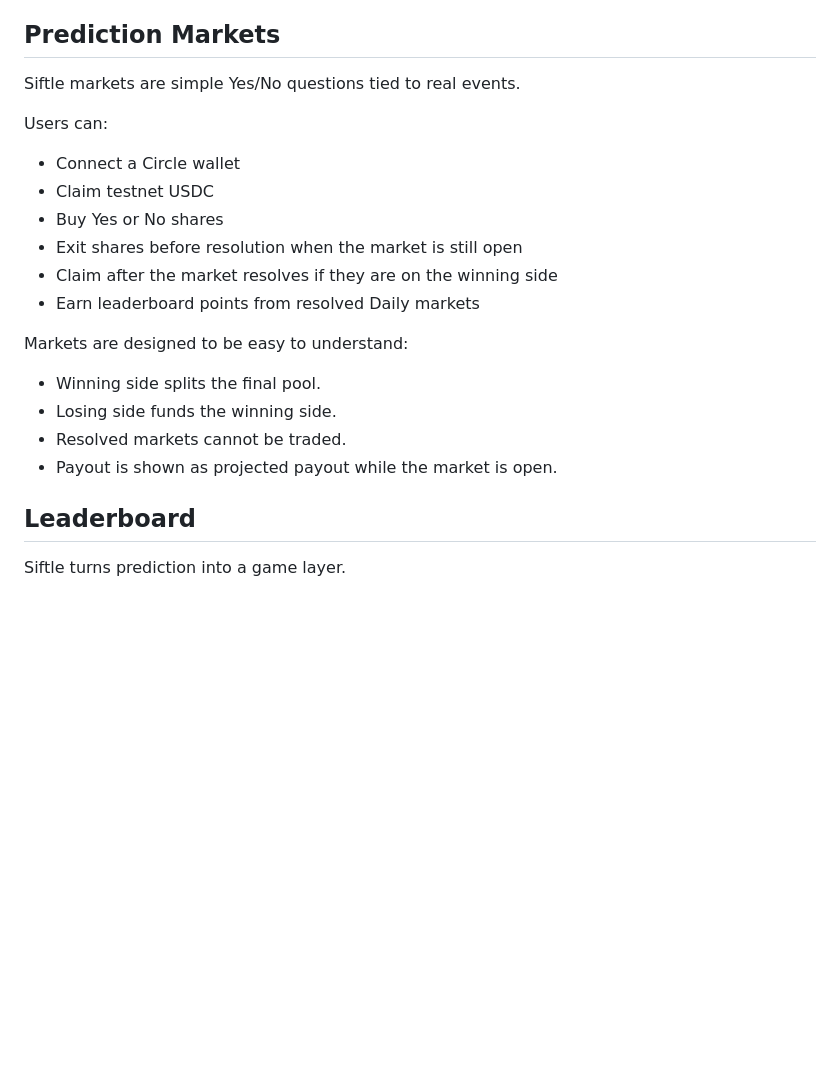
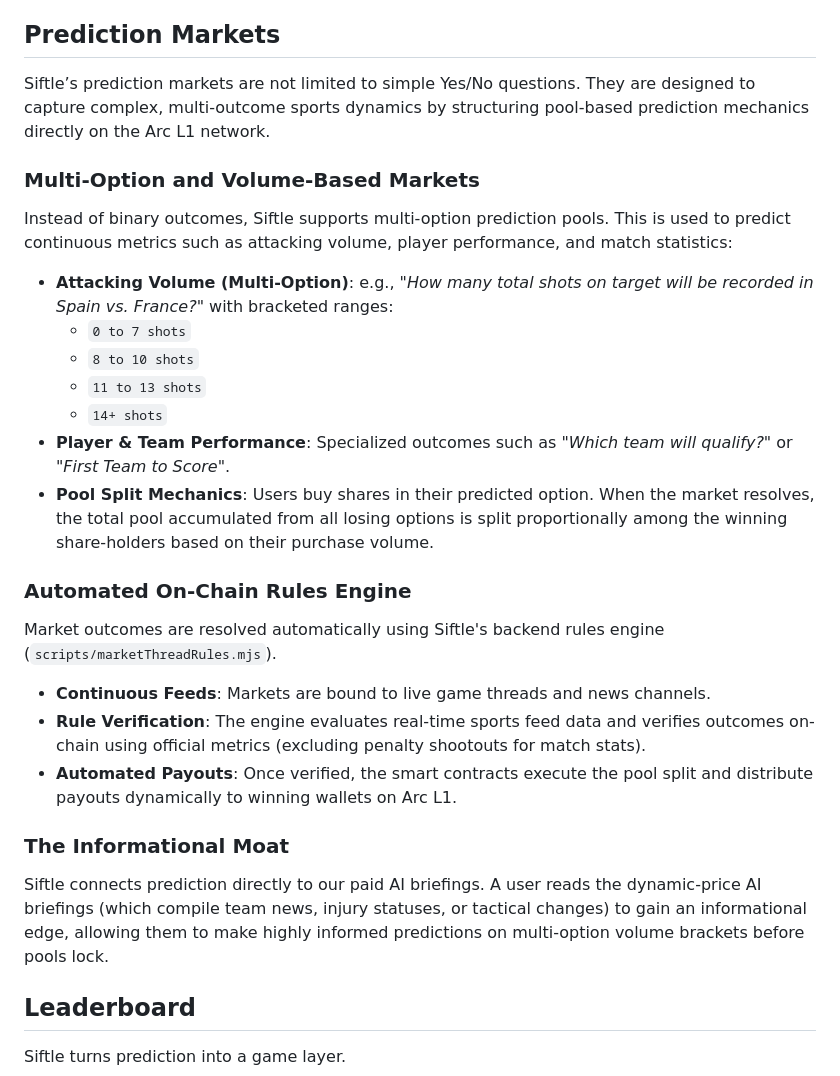
Before and after one commit to Kosaiyno/Siftle, a Markdown page: README.md, the part around the change. Drawn GitHub-style; blank space fills up the shorter version.

Commit message:
docs: expand prediction market features in README with multi-option pool details

```diff
--- a/README.md
+++ b/README.md
@@ -91,23 +91,26 @@ The agent operates in three distinct phases:
 
 ## Prediction Markets
 
-Siftle markets are simple Yes/No questions tied to real events.
+Siftle’s prediction markets are not limited to simple Yes/No questions. They are designed to capture complex, multi-outcome sports dynamics by structuring pool-based prediction mechanics directly on the Arc L1 network.
 
-Users can:
+### Multi-Option and Volume-Based Markets
+Instead of binary outcomes, Siftle supports multi-option prediction pools. This is used to predict continuous metrics such as attacking volume, player performance, and match statistics:
+- **Attacking Volume (Multi-Option)**: e.g., *"How many total shots on target will be recorded in Spain vs. France?"* with bracketed ranges:
+  - `0 to 7 shots`
+  - `8 to 10 shots`
+  - `11 to 13 shots`
+  - `14+ shots`
+- **Player & Team Performance**: Specialized outcomes such as *"Which team will qualify?"* or *"First Team to Score"*.
+- **Pool Split Mechanics**: Users buy shares in their predicted option. When the market resolves, the total pool accumulated from all losing options is split proportionally among the winning share-holders based on their purchase volume.
 
-- Connect a Circle wallet
-- Claim testnet USDC
-- Buy Yes or No shares
-- Exit shares before resolution when the market is still open
-- Claim after the market resolves if they are on the winning side
-- Earn leaderboard points from resolved Daily markets
+### Automated On-Chain Rules Engine
+Market outcomes are resolved automatically using Siftle's backend rules engine (`scripts/marketThreadRules.mjs`).
+- **Continuous Feeds**: Markets are bound to live game threads and news channels.
+- **Rule Verification**: The engine evaluates real-time sports feed data and verifies outcomes on-chain using official metrics (excluding penalty shootouts for match stats).
+- **Automated Payouts**: Once verified, the smart contracts execute the pool split and distribute payouts dynamically to winning wallets on Arc L1.
 
-Markets are designed to be easy to understand:
-
-- Winning side splits the final pool.
-- Losing side funds the winning side.
-- Resolved markets cannot be traded.
-- Payout is shown as projected payout while the market is open.
+### The Informational Moat
+Siftle connects prediction directly to our paid AI briefings. A user reads the dynamic-price AI briefings (which compile team news, injury statuses, or tactical changes) to gain an informational edge, allowing them to make highly informed predictions on multi-option volume brackets before pools lock.
 
 ## Leaderboard
 
```
